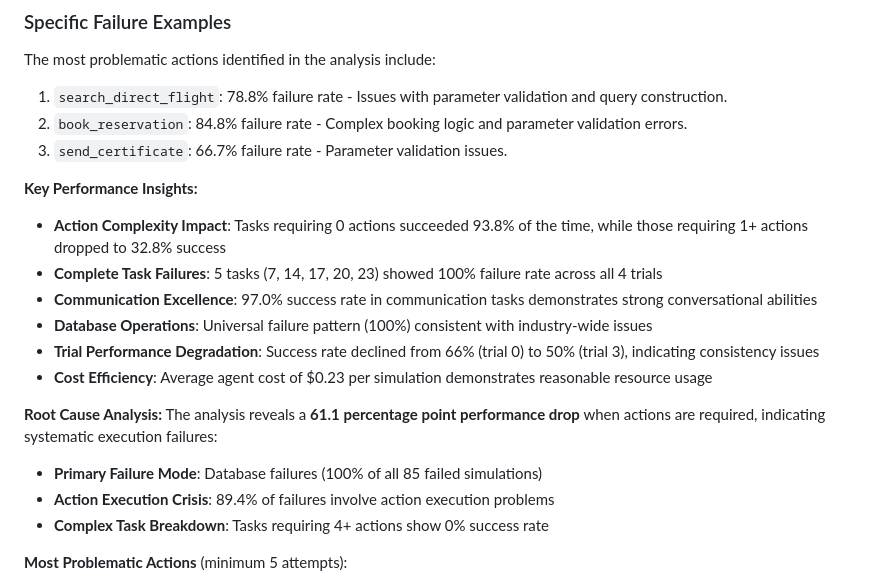
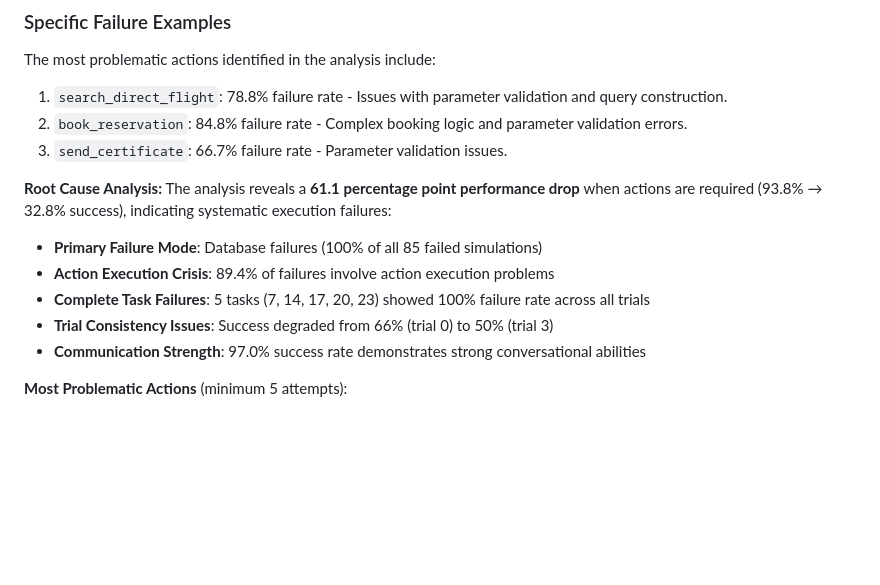
Before and after one commit to jitrc/tau2-enhanced, a Markdown page: AI_REPORT.md, the part around the change. Drawn GitHub-style; blank space fills up the shorter version.

Commit message:
shorter report

```diff
--- a/AI_REPORT.md
+++ b/AI_REPORT.md
@@ -73,20 +73,14 @@ The most problematic actions identified in the analysis include:
 2. `book_reservation`: 84.8% failure rate - Complex booking logic and parameter validation errors.
 3. `send_certificate`: 66.7% failure rate - Parameter validation issues.
 
-**Key Performance Insights:**
-- **Action Complexity Impact**: Tasks requiring 0 actions succeeded 93.8% of the time, while those requiring 1+ actions dropped to 32.8% success
-- **Complete Task Failures**: 5 tasks (7, 14, 17, 20, 23) showed 100% failure rate across all 4 trials
-- **Communication Excellence**: 97.0% success rate in communication tasks demonstrates strong conversational abilities
-- **Database Operations**: Universal failure pattern (100%) consistent with industry-wide issues
-- **Trial Performance Degradation**: Success rate declined from 66% (trial 0) to 50% (trial 3), indicating consistency issues
-- **Cost Efficiency**: Average agent cost of $0.23 per simulation demonstrates reasonable resource usage
-
 **Root Cause Analysis:**
-The analysis reveals a **61.1 percentage point performance drop** when actions are required, indicating systematic execution failures:
+The analysis reveals a **61.1 percentage point performance drop** when actions are required (93.8% → 32.8% success), indicating systematic execution failures:
 
 - **Primary Failure Mode**: Database failures (100% of all 85 failed simulations)
 - **Action Execution Crisis**: 89.4% of failures involve action execution problems
-- **Complex Task Breakdown**: Tasks requiring 4+ actions show 0% success rate
+- **Complete Task Failures**: 5 tasks (7, 14, 17, 20, 23) showed 100% failure rate across all trials
+- **Trial Consistency Issues**: Success degraded from 66% (trial 0) to 50% (trial 3)
+- **Communication Strength**: 97.0% success rate demonstrates strong conversational abilities
 
 **Most Problematic Actions** (minimum 5 attempts):
 1. **`book_reservation`**: 84.8% failure rate across 33 attempts
```
